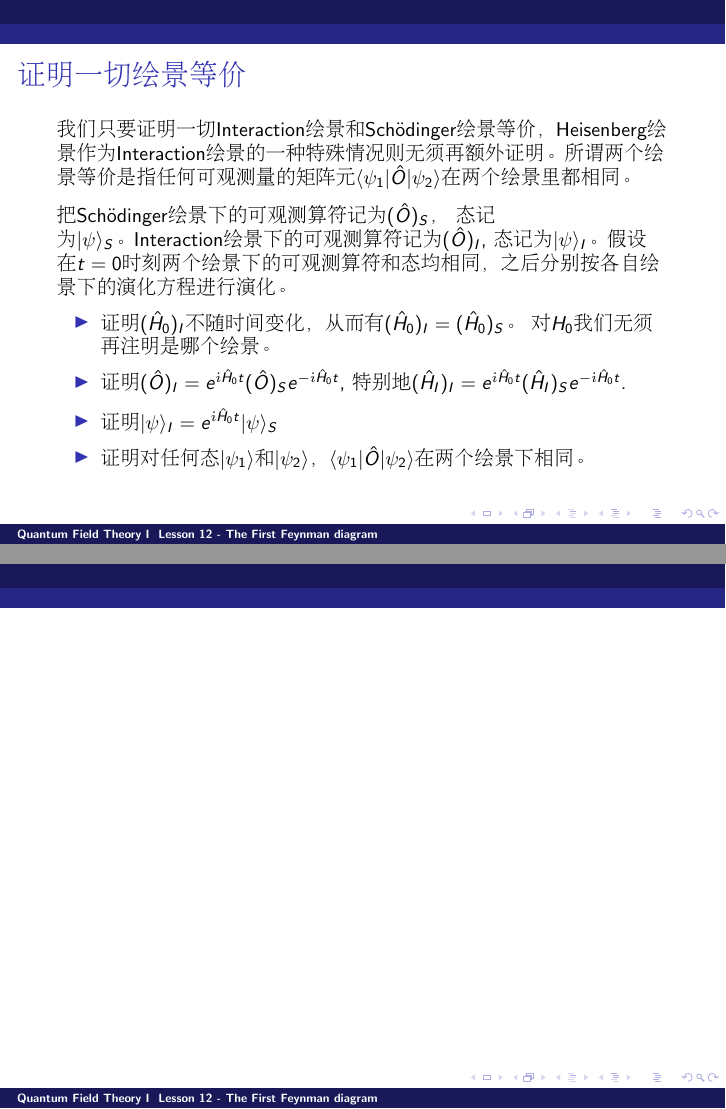
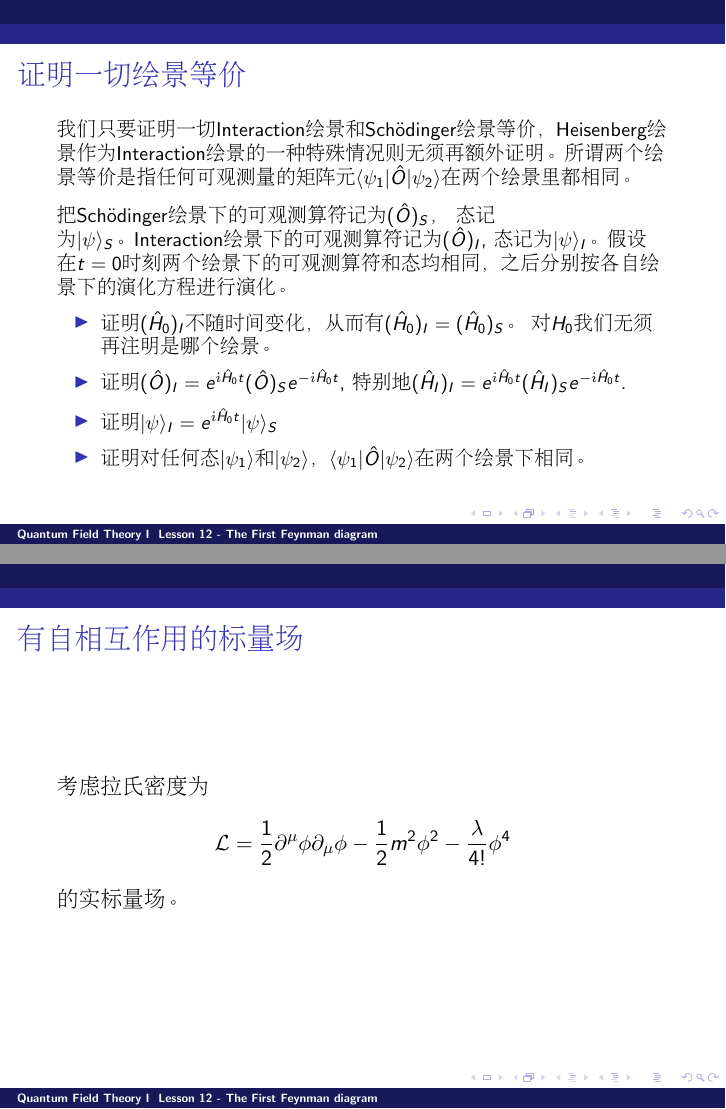
Before and after one commit to zqhuang/SYSU_QFTI, LaTeX slides (Lesson12_1stFeynmanDiagram.tex): pages 3 and 4 of 4 before the commit and pages 3 and 4 of 6 after it, joined at a grey line. Compiled offline with pdfLaTeX.

Commit message:
upload Lesson 12

```diff
--- a/Lesson12_1stFeynmanDiagram.tex
+++ b/Lesson12_1stFeynmanDiagram.tex
@@ -75,7 +75,22 @@ Observable & const. & $\frac{d\hat{O}}{dt} = -\ii [ \hat{O}, \hat{H} ]$ & $\frac
 \ech
 \end{frame}
 
+\begin{frame}
+\chtitle{有自相互作用的标量场}
+\bch
+考虑拉氏密度为
+$$\lagr = \frac{1}{2}\partial^\mu\phi\partial_\mu\phi - \frac{1}{2}m^2\phi^2 - \frac{\lambda}{4!}\phi^4$$
+的实标量场。
 
+\ech
+\end{frame}
+
+\begin{frame}
+\chtitle{}
+\bch
+
+\ech
+\end{frame}
 
 \begin{frame}
 \chtitle{}
```
Also changed, not shown: homework_openmind.tex (+1 -1 lines), Lesson12_1stFeynmanDiagram.pdf, homework_openmind.pdf.
